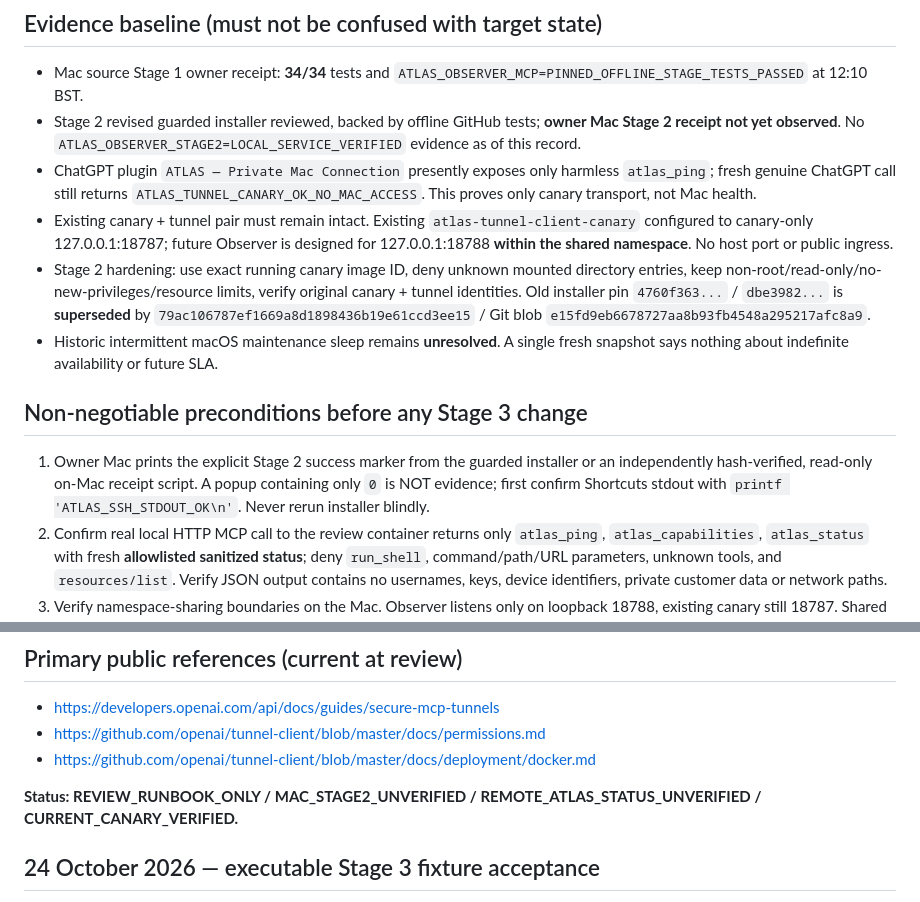
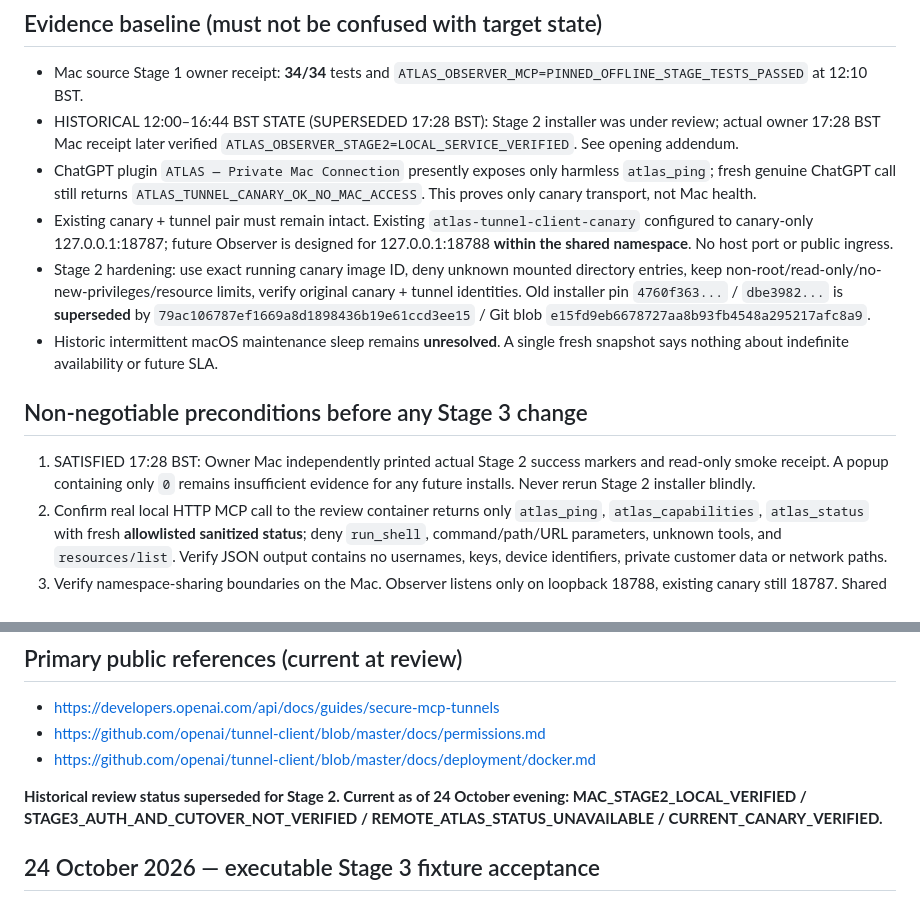
Before and after one commit to mikeyrnewton-pixel/newton-revenue-site, a Markdown page: docs/ATLAS_OBSERVER_STAGE3_4_CUTOVER_20261024.md, 2 parts joined by grey strips. Drawn GitHub-style.

Commit message:
docs(atlas): retire superseded Stage 2 unverified labels while preserving history

```diff
--- a/docs/ATLAS_OBSERVER_STAGE3_4_CUTOVER_20261024.md
+++ b/docs/ATLAS_OBSERVER_STAGE3_4_CUTOVER_20261024.md
@@ -14,14 +14,14 @@ At 18:24 BST the owner verified the original MCP target is set by `MCP_SERVER_UR
 
 ## Evidence baseline (must not be confused with target state)
 - Mac source Stage 1 owner receipt: **34/34** tests and `ATLAS_OBSERVER_MCP=PINNED_OFFLINE_STAGE_TESTS_PASSED` at 12:10 BST.
-- Stage 2 revised guarded installer reviewed, backed by offline GitHub tests; **owner Mac Stage 2 receipt not yet observed**. No `ATLAS_OBSERVER_STAGE2=LOCAL_SERVICE_VERIFIED` evidence as of this record.
+- HISTORICAL 12:00–16:44 BST STATE (SUPERSEDED 17:28 BST): Stage 2 installer was under review; actual owner 17:28 BST Mac receipt later verified `ATLAS_OBSERVER_STAGE2=LOCAL_SERVICE_VERIFIED`. See opening addendum.
 - ChatGPT plugin `ATLAS — Private Mac Connection` presently exposes only harmless `atlas_ping`; fresh genuine ChatGPT call still returns `ATLAS_TUNNEL_CANARY_OK_NO_MAC_ACCESS`. This proves only canary transport, not Mac health.
 - Existing canary + tunnel pair must remain intact. Existing `atlas-tunnel-client-canary` configured to canary-only 127.0.0.1:18787; future Observer is designed for 127.0.0.1:18788 **within the shared namespace**. No host port or public ingress.
 - Stage 2 hardening: use exact running canary image ID, deny unknown mounted directory entries, keep non-root/read-only/no-new-privileges/resource limits, verify original canary + tunnel identities. Old installer pin `4760f363...` / `dbe3982...` is **superseded** by `79ac106787ef1669a8d1898436b19e61ccd3ee15` / Git blob `e15fd9eb6678727aa8b93fb4548a295217afc8a9`.
 - Historic intermittent macOS maintenance sleep remains **unresolved**. A single fresh snapshot says nothing about indefinite availability or future SLA.
 
 ## Non-negotiable preconditions before any Stage 3 change
-1. Owner Mac prints the explicit Stage 2 success marker from the guarded installer or an independently hash-verified, read-only on-Mac receipt script. A popup containing only `0` is NOT evidence; first confirm Shortcuts stdout with `printf 'ATLAS_SSH_STDOUT_OK\n'`. Never rerun installer blindly.
+1. SATISFIED 17:28 BST: Owner Mac independently printed actual Stage 2 success markers and read-only smoke receipt. A popup containing only `0` remains insufficient evidence for any future installs. Never rerun Stage 2 installer blindly.
 2. Confirm real local HTTP MCP call to the review container returns only `atlas_ping`, `atlas_capabilities`, `atlas_status` with fresh **allowlisted sanitized status**; deny `run_shell`, command/path/URL parameters, unknown tools, and `resources/list`. Verify JSON output contains no usernames, keys, device identifiers, private customer data or network paths.
 3. Verify namespace-sharing boundaries on the Mac. Observer listens only on loopback 18788, existing canary still 18787. Shared container namespace is NOT independent network isolation; any process in the shared namespace could reach both loopback listeners. No shell, Docker socket, Activepieces API or filesystem browsing may be exposed by MCP.
 4. Separately inspect the official runtime key's **Tunnels Read + Use** only; exclude Manage/admin permission from the long-running tunnel client. Do not paste, log, print or submit the key into ChatGPT, GitHub, Shortcut command text, screenshots or tests. Inspect the existing tunnel's authorized Platform organization and the intended ChatGPT workspace. Keep existing identity; do NOT create a new tunnel or key by default.
@@ -53,7 +53,7 @@ No money, paid API models, Work/Codex credits, production PR merges, customer ou
 - https://github.com/openai/tunnel-client/blob/master/docs/permissions.md
 - https://github.com/openai/tunnel-client/blob/master/docs/deployment/docker.md
 
-**Status: REVIEW_RUNBOOK_ONLY / MAC_STAGE2_UNVERIFIED / REMOTE_ATLAS_STATUS_UNVERIFIED / CURRENT_CANARY_VERIFIED.**
+**Historical review status superseded for Stage 2. Current as of 24 October evening: MAC_STAGE2_LOCAL_VERIFIED / STAGE3_AUTH_AND_CUTOVER_NOT_VERIFIED / REMOTE_ATLAS_STATUS_UNAVAILABLE / CURRENT_CANARY_VERIFIED.**
 
 ## 24 October 2026 — executable Stage 3 fixture acceptance
 
```
